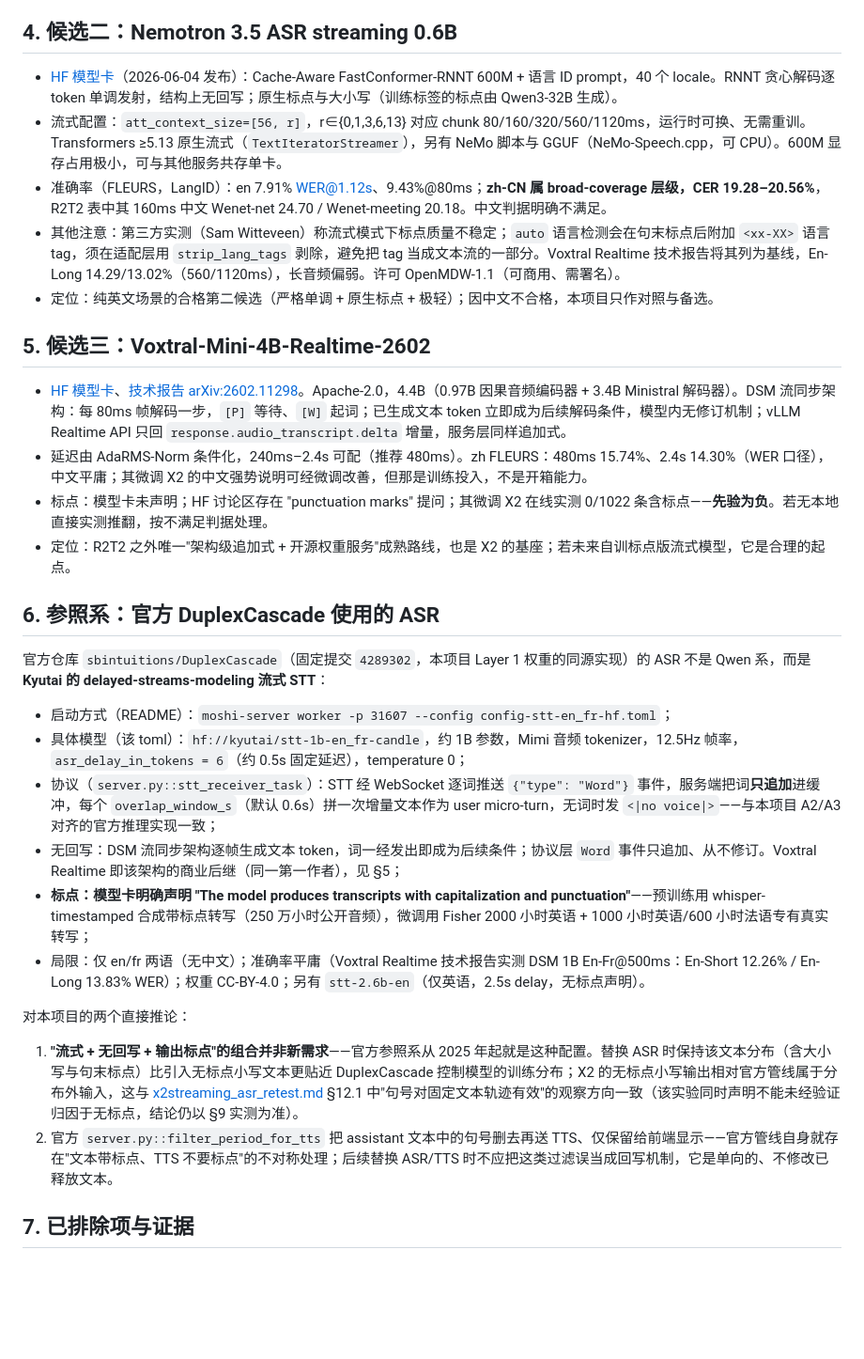
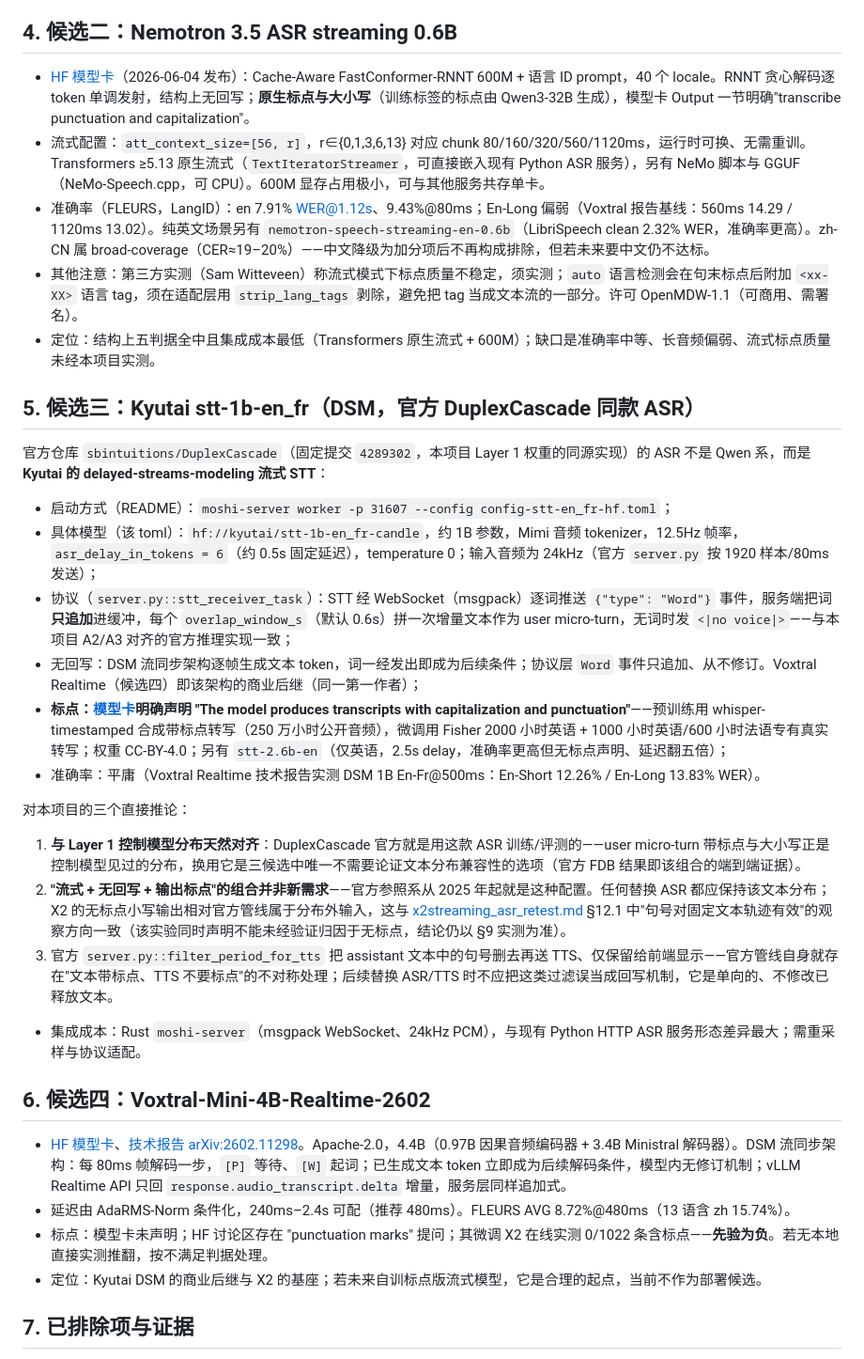
Before and after one commit to Vitalrubbish/InterClarify, a Markdown page: docs/append_only_asr_survey.md, the part around one of its changes. Shown at 94% size. GitHub-like rendering; blank space fills up the shorter version.

Commit message:
docs: relax Chinese requirement to bonus per user clarification, re-rank ASR survey

```diff
--- a/docs/append_only_asr_survey.md
+++ b/docs/append_only_asr_survey.md
@@ -40,34 +44,37 @@
 
 ## 4. 候选二：Nemotron 3.5 ASR streaming 0.6B
 
-- [HF 模型卡](https://huggingface.co/nvidia/nemotron-3.5-asr-streaming-0.6b)（2026-06-04 发布）：Cache-Aware FastConformer-RNNT 600M + 语言 ID prompt，40 个 locale。RNNT 贪心解码逐 token 单调发射，结构上无回写；原生标点与大小写（训练标签的标点由 Qwen3-32B 生成）。
-- 流式配置：`att_context_size=[56, r]`，r∈{0,1,3,6,13} 对应 chunk 80/160/320/560/1120ms，运行时可换、无需重训。Transformers ≥5.13 原生流式（`TextIteratorStreamer`），另有 NeMo 脚本与 GGUF（NeMo-Speech.cpp，可 CPU）。600M 显存占用极小，可与其他服务共存单卡。
-- 准确率（FLEURS，LangID）：en 7.91% WER@1.12s、9.43%@80ms；**zh-CN 属 broad-coverage 层级，CER 19.28–20.56%**，R2T2 表中其 160ms 中文 Wenet-net 24.70 / Wenet-meeting 20.18。中文判据明确不满足。
-- 其他注意：第三方实测（Sam Witteveen）称流式模式下标点质量不稳定；`auto` 语言检测会在句末标点后附加 `<xx-XX>` 语言 tag，须在适配层用 `strip_lang_tags` 剥除，避免把 tag 当成文本流的一部分。Voxtral Realtime 技术报告将其列为基线，En-Long 14.29/13.02%（560/1120ms），长音频偏弱。许可 OpenMDW-1.1（可商用、需署名）。
-- 定位：纯英文场景的合格第二候选（严格单调 + 原生标点 + 极轻）；因中文不合格，本项目只作对照与备选。
+- [HF 模型卡](https://huggingface.co/nvidia/nemotron-3.5-asr-streaming-0.6b)（2026-06-04 发布）：Cache-Aware FastConformer-RNNT 600M + 语言 ID prompt，40 个 locale。RNNT 贪心解码逐 token 单调发射，结构上无回写；**原生标点与大小写**（训练标签的标点由 Qwen3-32B 生成），模型卡 Output 一节明确"transcribe punctuation and capitalization"。
+- 流式配置：`att_context_size=[56, r]`，r∈{0,1,3,6,13} 对应 chunk 80/160/320/560/1120ms，运行时可换、无需重训。Transformers ≥5.13 原生流式（`TextIteratorStreamer`，可直接嵌入现有 Python ASR 服务），另有 NeMo 脚本与 GGUF（NeMo-Speech.cpp，可 CPU）。600M 显存占用极小，可与其他服务共存单卡。
+- 准确率（FLEURS，LangID）：en 7.91% WER@1.12s、9.43%@80ms；En-Long 偏弱（Voxtral 报告基线：560ms 14.29 / 1120ms 13.02）。纯英文场景另有 `nemotron-speech-streaming-en-0.6b`（LibriSpeech clean 2.32% WER，准确率更高）。zh-CN 属 broad-coverage（CER≈19–20%）——中文降级为加分项后不再构成排除，但若未来要中文仍不达标。
+- 其他注意：第三方实测（Sam Witteveen）称流式模式下标点质量不稳定，须实测；`auto` 语言检测会在句末标点后附加 `<xx-XX>` 语言 tag，须在适配层用 `strip_lang_tags` 剥除，避免把 tag 当成文本流的一部分。许可 OpenMDW-1.1（可商用、需署名）。
+- 定位：结构上五判据全中且集成成本最低（Transformers 原生流式 + 600M）；缺口是准确率中等、长音频偏弱、流式标点质量未经本项目实测。
 
-## 5. 候选三：Voxtral-Mini-4B-Realtime-2602
-
-- [HF 模型卡](https://huggingface.co/mistralai/Voxtral-Mini-4B-Realtime-2602)、[技术报告 arXiv:2602.11298](https://arxiv.org/abs/2602.11298)。Apache-2.0，4.4B（0.97B 因果音频编码器 + 3.4B Ministral 解码器）。DSM 流同步架构：每 80ms 帧解码一步，`[P]` 等待、`[W]` 起词；已生成文本 token 立即成为后续解码条件，模型内无修订机制；vLLM Realtime API 只回 `response.audio_transcript.delta` 增量，服务层同样追加式。
-- 延迟由 AdaRMS-Norm 条件化，240ms–2.4s 可配（推荐 480ms）。zh FLEURS：480ms 15.74%、2.4s 14.30%（WER 口径），中文平庸；其微调 X2 的中文强势说明可经微调改善，但那是训练投入，不是开箱能力。
-- 标点：模型卡未声明；HF 讨论区存在 "punctuation marks" 提问；其微调 X2 在线实测 0/1022 条含标点——**先验为负**。若无本地直接实测推翻，按不满足判据处理。
-- 定位：R2T2 之外唯一"架构级追加式 + 开源权重服务"成熟路线，也是 X2 的基座；若未来自训标点版流式模型，它是合理的起点。
-
-## 6. 参照系：官方 DuplexCascade 使用的 ASR
+## 5. 候选三：Kyutai stt-1b-en_fr（DSM，官方 DuplexCascade 同款 ASR）
 
 官方仓库 `sbintuitions/DuplexCascade`（固定提交 `4289302`，本项目 Layer 1 权重的同源实现）的 ASR 不是 Qwen 系，而是 **Kyutai 的 delayed-streams-modeling 流式 STT**：
 
 - 启动方式（README）：`moshi-server worker -p 31607 --config config-stt-en_fr-hf.toml`；
-- 具体模型（该 toml）：`hf://kyutai/stt-1b-en_fr-candle`，约 1B 参数，Mimi 音频 tokenizer，12.5Hz 帧率，`asr_delay_in_tokens = 6`（约 0.5s 固定延迟），temperature 0；
-- 协议（`server.py::stt_receiver_task`）：STT 经 WebSocket 逐词推送 `{"type": "Word"}` 事件，服务端把词**只追加**进缓冲，每个 `overlap_window_s`（默认 0.6s）拼一次增量文本作为 user micro-turn，无词时发 `<|no voice|>`——与本项目 A2/A3 对齐的官方推理实现一致；
-- 无回写：DSM 流同步架构逐帧生成文本 token，词一经发出即成为后续条件；协议层 `Word` 事件只追加、从不修订。Voxtral Realtime 即该架构的商业后继（同一第一作者），见 §5；
-- **标点：模型卡明确声明 "The model produces transcripts with capitalization and punctuation"**——预训练用 whisper-timestamped 合成带标点转写（250 万小时公开音频），微调用 Fisher 2000 小时英语 + 1000 小时英语/600 小时法语专有真实转写；
-- 局限：仅 en/fr 两语（无中文）；准确率平庸（Voxtral Realtime 技术报告实测 DSM 1B En-Fr@500ms：En-Short 12.26% / En-Long 13.83% WER）；权重 CC-BY-4.0；另有 `stt-2.6b-en`（仅英语，2.5s delay，无标点声明）。
+- 具体模型（该 toml）：`hf://kyutai/stt-1b-en_fr-candle`，约 1B 参数，Mimi 音频 tokenizer，12.5Hz 帧率，`asr_delay_in_tokens = 6`（约 0.5s 固定延迟），temperature 0；输入音频为 24kHz（官方 `server.py` 按 1920 样本/80ms 发送）；
+- 协议（`server.py::stt_receiver_task`）：STT 经 WebSocket（msgpack）逐词推送 `{"type": "Word"}` 事件，服务端把词**只追加**进缓冲，每个 `overlap_window_s`（默认 0.6s）拼一次增量文本作为 user micro-turn，无词时发 `<|no voice|>`——与本项目 A2/A3 对齐的官方推理实现一致；
+- 无回写：DSM 流同步架构逐帧生成文本 token，词一经发出即成为后续条件；协议层 `Word` 事件只追加、从不修订。Voxtral Realtime（候选四）即该架构的商业后继（同一第一作者）；
+- **标点：[模型卡](https://huggingface.co/kyutai/stt-1b-en_fr)明确声明 "The model produces transcripts with capitalization and punctuation"**——预训练用 whisper-timestamped 合成带标点转写（250 万小时公开音频），微调用 Fisher 2000 小时英语 + 1000 小时英语/600 小时法语专有真实转写；权重 CC-BY-4.0；另有 `stt-2.6b-en`（仅英语，2.5s delay，准确率更高但无标点声明、延迟翻五倍）；
+- 准确率：平庸（Voxtral Realtime 技术报告实测 DSM 1B En-Fr@500ms：En-Short 12.26% / En-Long 13.83% WER）。
 
-对本项目的两个直接推论：
+对本项目的三个直接推论：
 
-1. **"流式 + 无回写 + 输出标点"的组合并非新需求**——官方参照系从 2025 年起就是这种配置。替换 ASR 时保持该文本分布（含大小写与句末标点）比引入无标点小写文本更贴近 DuplexCascade 控制模型的训练分布；X2 的无标点小写输出相对官方管线属于分布外输入，这与 [x2streaming_asr_retest.md](x2streaming_asr_retest.md) §12.1 中"句号对固定文本轨迹有效"的观察方向一致（该实验同时声明不能未经验证归因于无标点，结论仍以 §9 实测为准）。
-2. 官方 `server.py::filter_period_for_tts` 把 assistant 文本中的句号删去再送 TTS、仅保留给前端显示——官方管线自身就存在"文本带标点、TTS 不要标点"的不对称处理；后续替换 ASR/TTS 时不应把这类过滤误当成回写机制，它是单向的、不修改已释放文本。
+1. **与 Layer 1 控制模型分布天然对齐**：DuplexCascade 官方就是用这款 ASR 训练/评测的——user micro-turn 带标点与大小写正是控制模型见过的分布，换用它是三候选中唯一不需要论证文本分布兼容性的选项（官方 FDB 结果即该组合的端到端证据）。
+2. **"流式 + 无回写 + 输出标点"的组合并非新需求**——官方参照系从 2025 年起就是这种配置。任何替换 ASR 都应保持该文本分布；X2 的无标点小写输出相对官方管线属于分布外输入，这与 [x2streaming_asr_retest.md](x2streaming_asr_retest.md) §12.1 中"句号对固定文本轨迹有效"的观察方向一致（该实验同时声明不能未经验证归因于无标点，结论仍以 §9 实测为准）。
+3. 官方 `server.py::filter_period_for_tts` 把 assistant 文本中的句号删去再送 TTS、仅保留给前端显示——官方管线自身就存在"文本带标点、TTS 不要标点"的不对称处理；后续替换 ASR/TTS 时不应把这类过滤误当成回写机制，它是单向的、不修改已释放文本。
+
+- 集成成本：Rust `moshi-server`（msgpack WebSocket、24kHz PCM），与现有 Python HTTP ASR 服务形态差异最大；需重采样与协议适配。
+
+## 6. 候选四：Voxtral-Mini-4B-Realtime-2602
+
+- [HF 模型卡](https://huggingface.co/mistralai/Voxtral-Mini-4B-Realtime-2602)、[技术报告 arXiv:2602.11298](https://arxiv.org/abs/2602.11298)。Apache-2.0，4.4B（0.97B 因果音频编码器 + 3.4B Ministral 解码器）。DSM 流同步架构：每 80ms 帧解码一步，`[P]` 等待、`[W]` 起词；已生成文本 token 立即成为后续解码条件，模型内无修订机制；vLLM Realtime API 只回 `response.audio_transcript.delta` 增量，服务层同样追加式。
+- 延迟由 AdaRMS-Norm 条件化，240ms–2.4s 可配（推荐 480ms）。FLEURS AVG 8.72%@480ms（13 语含 zh 15.74%）。
+- 标点：模型卡未声明；HF 讨论区存在 "punctuation marks" 提问；其微调 X2 在线实测 0/1022 条含标点——**先验为负**。若无本地直接实测推翻，按不满足判据处理。
+- 定位：Kyutai DSM 的商业后继与 X2 的基座；若未来自训标点版流式模型，它是合理的起点，当前不作为部署候选。
 
 ## 7. 已排除项与证据
 
```
Also changed, not shown: other parts of docs/append_only_asr_survey.md (+23 -18 lines).
